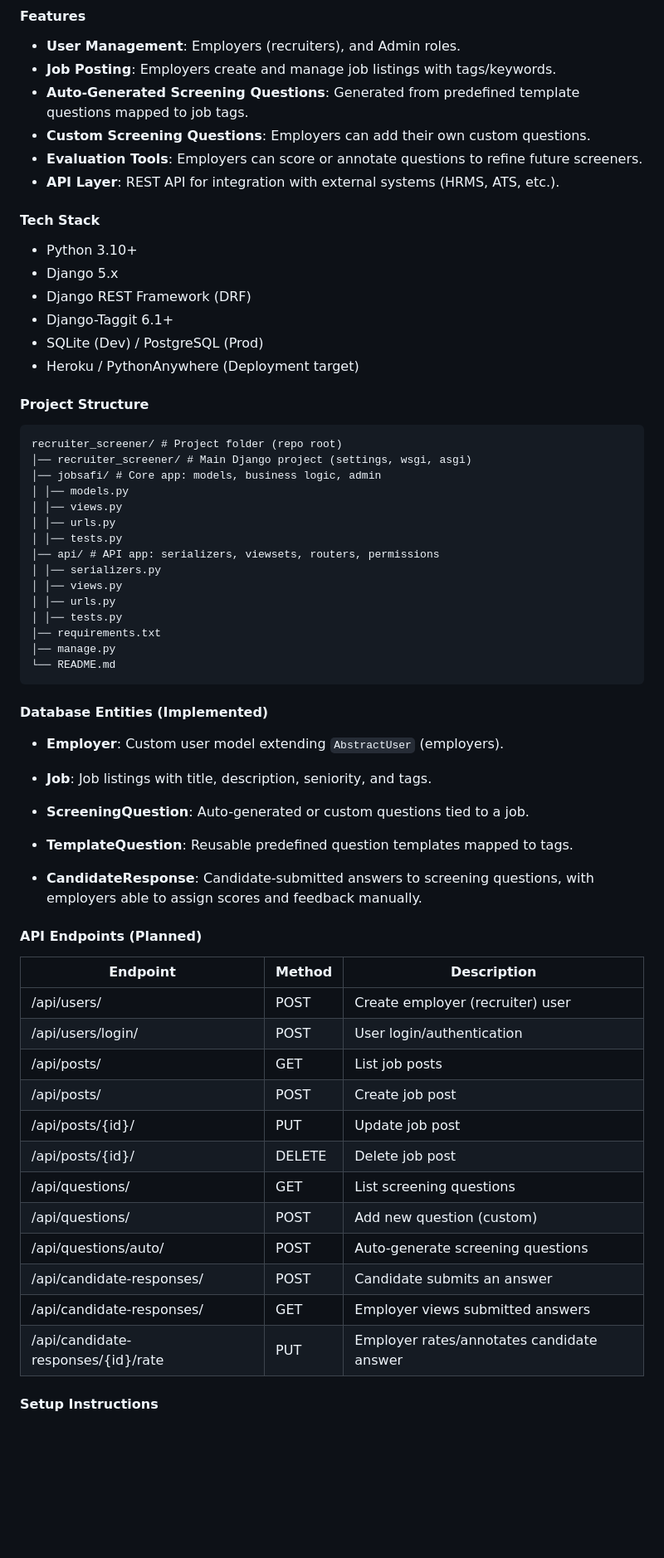
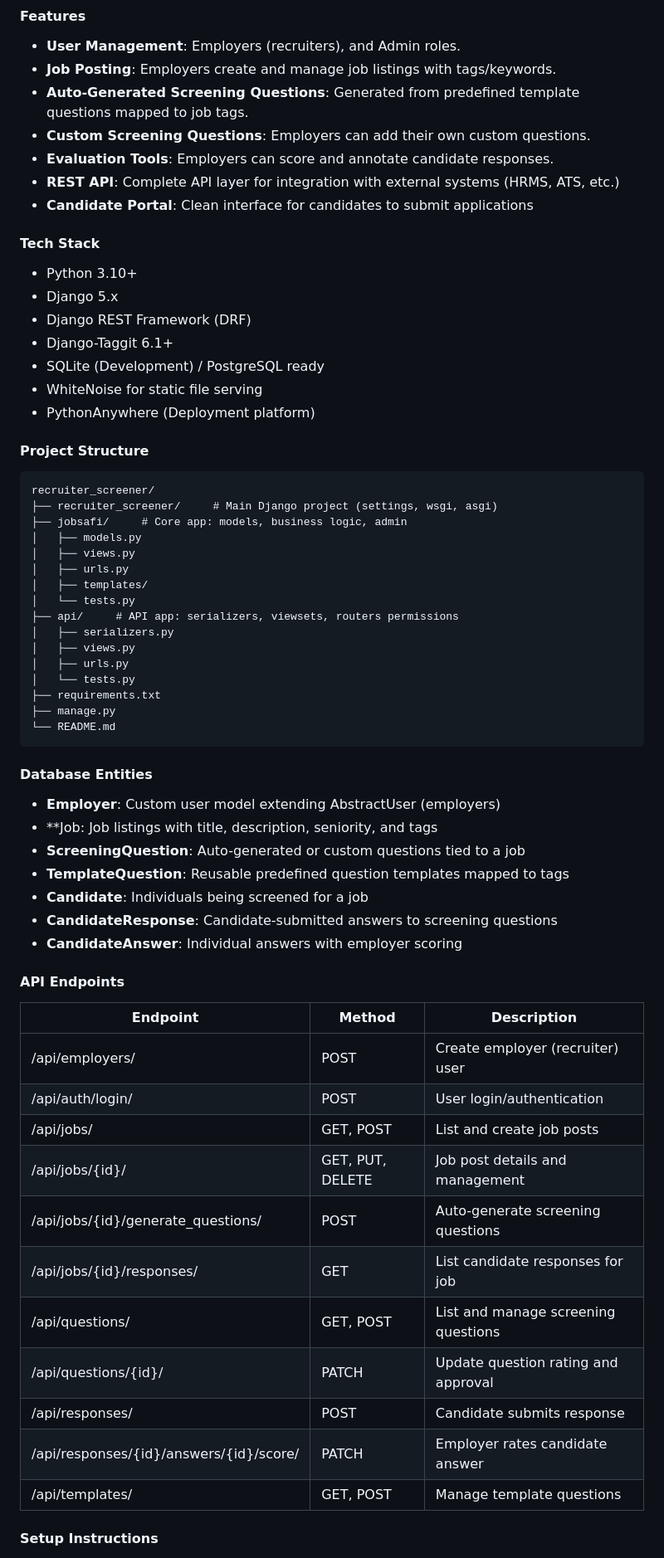
Before and after one commit to systemphile/RecruitmentScreener, a Markdown page: README.md, the part around one of its changes. Shown at 83% size. GitHub-like rendering; blank space fills up the shorter version.

Commit message:
Updated clear and complete README.md file

````diff
--- a/README.md
+++ b/README.md
@@ -13,8 +13,9 @@ This project is developed as a capstone project.
 * **Job Posting**: Employers create and manage job listings with tags/keywords.
 * **Auto-Generated Screening Questions**: Generated from predefined template questions mapped to job tags.
 * **Custom Screening Questions**: Employers can add their own custom questions.
-* **Evaluation Tools**: Employers can score or annotate questions to refine future screeners.
-* **API Layer**: REST API for integration with external systems (HRMS, ATS, etc.).
+* **Evaluation Tools**: Employers can score and annotate candidate responses.
+* **REST API**: Complete API layer for integration with external systems (HRMS, ATS, etc.)
+* **Candidate Portal**: Clean interface for candidates to submit applications
 
 
 #### Tech Stack
@@ -23,52 +24,55 @@ This project is developed as a capstone project.
 * Django 5.x
 * Django REST Framework (DRF)
 * Django-Taggit 6.1+
-* SQLite (Dev) / PostgreSQL (Prod)
-* Heroku / PythonAnywhere (Deployment target)
+* SQLite (Development) / PostgreSQL ready
+* WhiteNoise for static file serving
+* PythonAnywhere (Deployment platform)
 
 #### Project Structure
 ``` markdown
-recruiter_screener/ # Project folder (repo root)
-│── recruiter_screener/ # Main Django project (settings, wsgi, asgi)
-│── jobsafi/ # Core app: models, business logic, admin
-│ │── models.py
-│ │── views.py
-│ │── urls.py
-│ │── tests.py
-│── api/ # API app: serializers, viewsets, routers, permissions
-│ │── serializers.py
-│ │── views.py
-│ │── urls.py
-│ │── tests.py
-│── requirements.txt
-│── manage.py
+recruiter_screener/
+├── recruiter_screener/     # Main Django project (settings, wsgi, asgi)
+├── jobsafi/     # Core app: models, business logic, admin
+│   ├── models.py
+│   ├── views.py
+│   ├── urls.py
+│   ├── templates/
+│   └── tests.py
+├── api/     # API app: serializers, viewsets, routers permissions
+│   ├── serializers.py
+│   ├── views.py
+│   ├── urls.py
+│   └── tests.py
+├── requirements.txt
+├── manage.py
 └── README.md
 ```
 
-#### Database Entities (Implemented)
+#### Database Entities
 
-* **Employer**: Custom user model extending `AbstractUser` (employers).
-* **Job**: Job listings with title, description, seniority, and tags.
-* **ScreeningQuestion**: Auto-generated or custom questions tied to a job.
-* **TemplateQuestion**: Reusable predefined question templates mapped to tags.
+* **Employer**: Custom user model extending AbstractUser (employers)
+* **Job: Job listings with title, description, seniority, and tags
+* **ScreeningQuestion**: Auto-generated or custom questions tied to a job
+* **TemplateQuestion**: Reusable predefined question templates mapped to tags
+* **Candidate**: Individuals being screened for a job
+* **CandidateResponse**: Candidate-submitted answers to screening questions
+* **CandidateAnswer**: Individual answers with employer scoring
 
-* **CandidateResponse**: Candidate-submitted answers to screening questions, with employers able to assign scores and feedback manually.
 
-#### API Endpoints (Planned)
+#### API Endpoints
 
 | Endpoint             | Method | Description                       |
 |----------------------|--------|-----------------------------------|
-| /api/users/          | POST   | Create employer (recruiter) user  |
-| /api/users/login/    | POST   | User login/authentication         |
-| /api/posts/          | GET    | List job posts                    |
-| /api/posts/          | POST   | Create job post                   |
-| /api/posts/{id}/     | PUT    | Update job post                   |
-| /api/posts/{id}/     | DELETE | Delete job post                   |
-| /api/questions/      | GET    | List screening questions          |
-| /api/questions/      | POST   | Add new question (custom)         |
-| /api/questions/auto/ | POST   | Auto-generate screening questions |
-| /api/candidate-responses/	| POST	| Candidate submits an answer
-| /api/candidate-responses/	| GET	| Employer views submitted answers
-| /api/candidate-responses/{id}/rate	| PUT	| Employer rates/annotates candidate answer
+| /api/employers/          | POST   | Create employer (recruiter) user  |
+| /api/auth/login/    | POST   | User login/authentication         |
+| /api/jobs/          | GET, POST    | List and create job posts                    |
+| /api/jobs/{id}/          | GET, PUT, DELETE   | Job post details and management                   |
+| /api/jobs/{id}/generate_questions/     | POST    | Auto-generate screening questions                   |
+| /api/jobs/{id}/responses/     | GET | List candidate responses for job                   |
+| /api/questions/      | GET, POST    | List and manage screening questions          |
+| /api/questions/{id}/      | PATCH   | Update question rating and approval         |
+| /api/responses/ | POST   | Candidate submits response |
+| /api/responses/{id}/answers/{id}/score/	| PATCH	| Employer rates candidate answer  |
+| /api/templates/	| GET, POST	| Manage template questions  |
 
 #### Setup Instructions
````
Also changed, not shown: other parts of README.md (+60 -5 lines).
